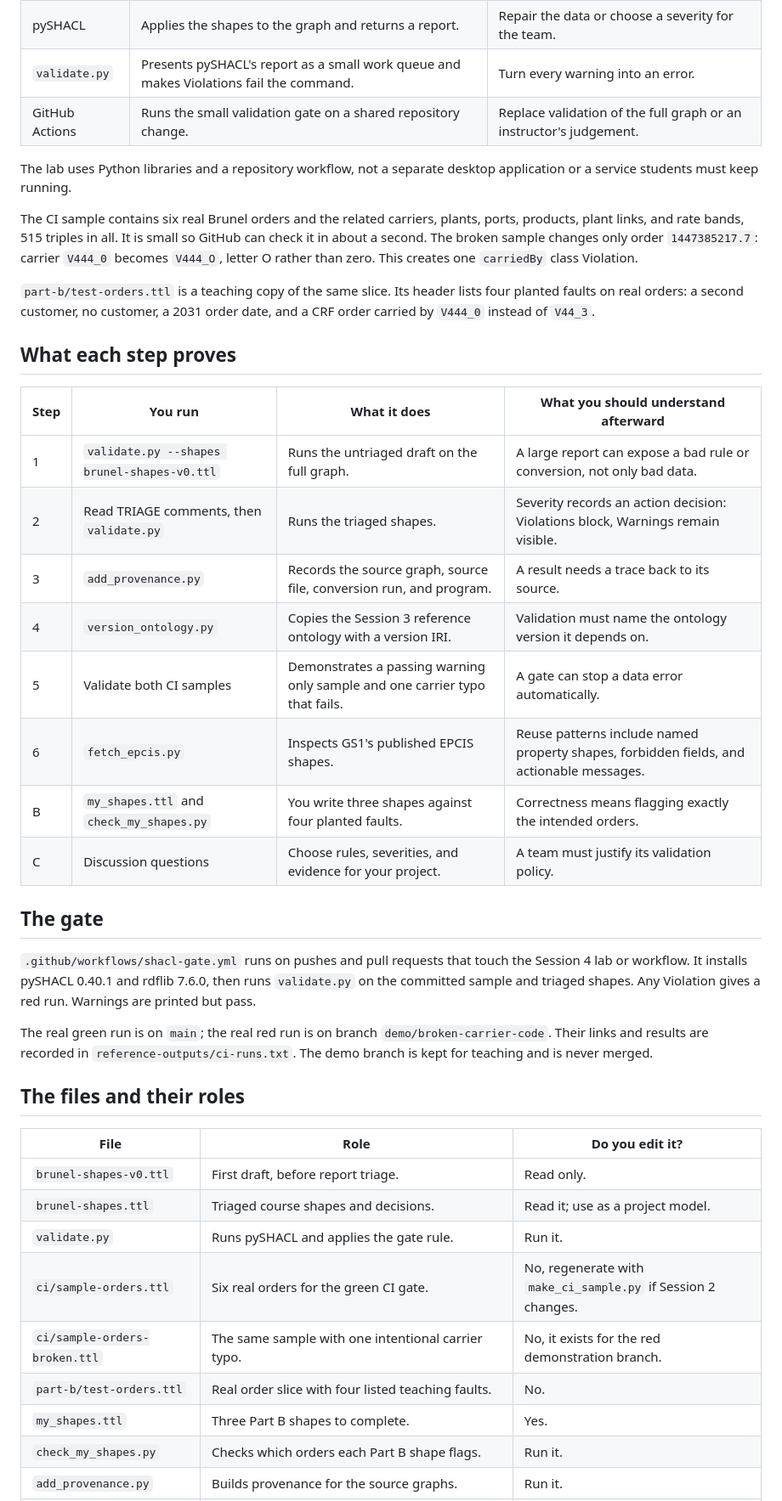
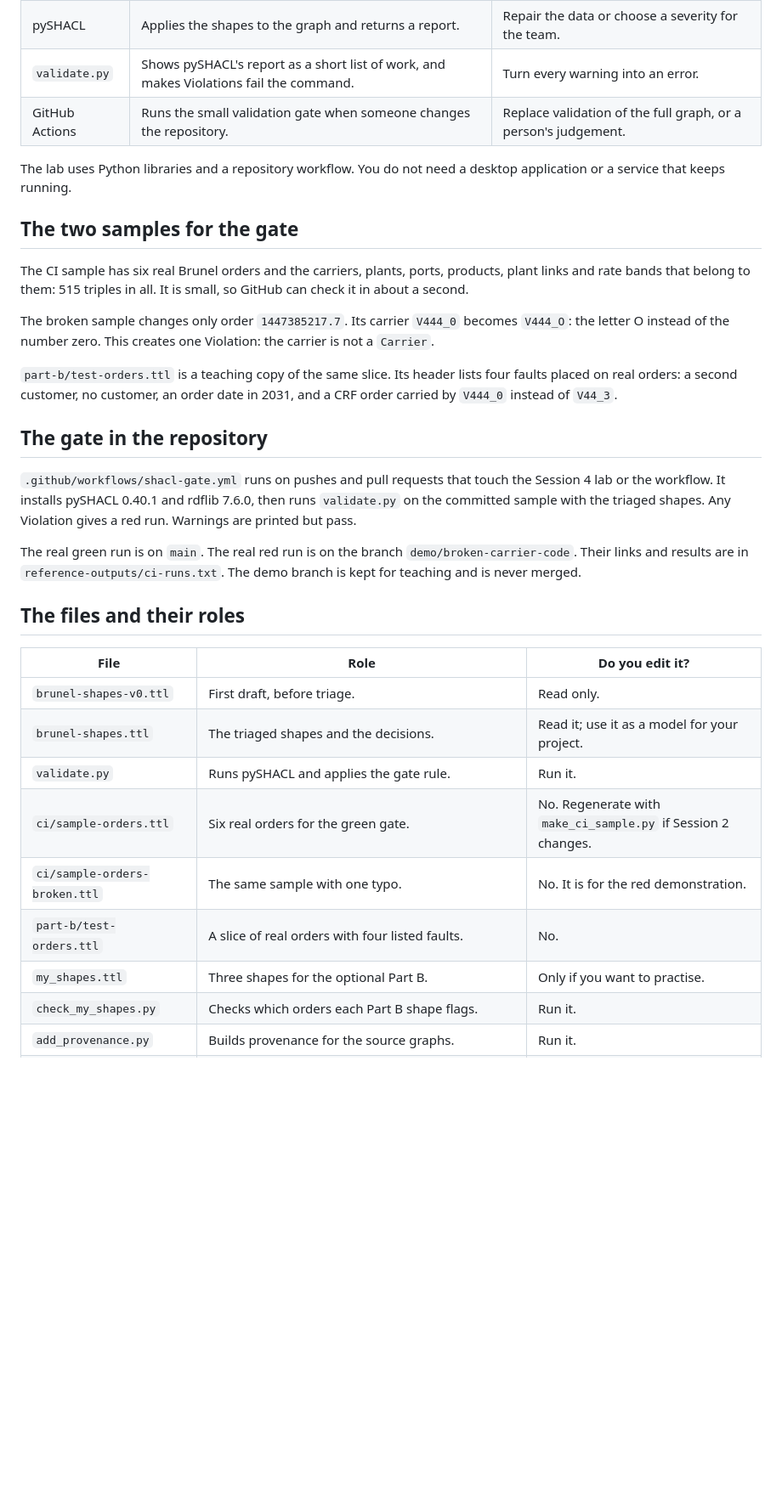
Before and after one commit to ahmabboud/course_knowledge_representation, a Markdown page: demos/session-04-shacl/OVERVIEW.md, the part around one of its changes. Shown at 85% size. GitHub-like rendering; blank space fills up the shorter version.

```diff
--- a/demos/session-04-shacl/OVERVIEW.md
+++ b/demos/session-04-shacl/OVERVIEW.md
@@ -81,42 +153,33 @@ ci/sample-orders-broken.ttl       -> 1 Violation, gate fails
 | pySHACL | Applies the shapes to the graph and returns a report. | Repair the data or choose a severity for the team. |
-| `validate.py` | Presents pySHACL's report as a small work queue and makes Violations fail the command. | Turn every warning into an error. |
-| GitHub Actions | Runs the small validation gate on a shared repository change. | Replace validation of the full graph or an instructor's judgement. |
+| `validate.py` | Shows pySHACL's report as a short list of work, and makes Violations fail the command. | Turn every warning into an error. |
+| GitHub Actions | Runs the small validation gate when someone changes the repository. | Replace validation of the full graph, or a person's judgement. |
 
-The lab uses Python libraries and a repository workflow, not a separate
-desktop application or a service students must keep running.
+The lab uses Python libraries and a repository workflow. You do not need a
+desktop application or a service that keeps running.
 
-The CI sample contains six real Brunel orders and the related carriers,
-plants, ports, products, plant links, and rate bands, 515 triples in all. It
-is small so GitHub can check it in about a second. The broken sample changes
-only order `1447385217.7`: carrier `V444_0` becomes `V444_O`, letter O rather
-than zero. This creates one `carriedBy` class Violation.
+## The two samples for the gate
 
-`part-b/test-orders.ttl` is a teaching copy of the same slice. Its header
-lists four planted faults on real orders: a second customer, no customer, a
-2031 order date, and a CRF order carried by `V444_0` instead of `V44_3`.
+The CI sample has six real Brunel orders and the carriers, plants, ports,
+products, plant links and rate bands that belong to them: 515 triples in all.
+It is small, so GitHub can check it in about a second.
 
-## What each step proves
+The broken sample changes only order `1447385217.7`. Its carrier `V444_0`
+becomes `V444_O`: the letter O instead of the number zero. This creates one
+Violation: the carrier is not a `Carrier`.
 
-| Step | You run | What it does | What you should understand afterward |
-|---|---|---|---|
-| 1 | `validate.py --shapes brunel-shapes-v0.ttl` | Runs the untriaged draft on the full graph. | A large report can expose a bad rule or conversion, not only bad data. |
-| 2 | Read TRIAGE comments, then `validate.py` | Runs the triaged shapes. | Severity records an action decision: Violations block, Warnings remain visible. |
-| 3 | `add_provenance.py` | Records the source graph, source file, conversion run, and program. | A result needs a trace back to its source. |
-| 4 | `version_ontology.py` | Copies the Session 3 reference ontology with a version IRI. | Validation must name the ontology version it depends on. |
-| 5 | Validate both CI samples | Demonstrates a passing warning only sample and one carrier typo that fails. | A gate can stop a data error automatically. |
-| 6 | `fetch_epcis.py` | Inspects GS1's published EPCIS shapes. | Reuse patterns include named property shapes, forbidden fields, and actionable messages. |
-| B | `my_shapes.ttl` and `check_my_shapes.py` | You write three shapes against four planted faults. | Correctness means flagging exactly the intended orders. |
-| C | Discussion questions | Choose rules, severities, and evidence for your project. | A team must justify its validation policy. |
+`part-b/test-orders.ttl` is a teaching copy of the same slice. Its header lists
+four faults placed on real orders: a second customer, no customer, an order
+date in 2031, and a CRF order carried by `V444_0` instead of `V44_3`.
 
-## The gate
+## The gate in the repository
 
-`.github/workflows/shacl-gate.yml` runs on pushes and pull requests that
-touch the Session 4 lab or workflow. It installs pySHACL 0.40.1 and rdflib
-7.6.0, then runs `validate.py` on the committed sample and triaged shapes.
-Any Violation gives a red run. Warnings are printed but pass.
+`.github/workflows/shacl-gate.yml` runs on pushes and pull requests that touch
+the Session 4 lab or the workflow. It installs pySHACL 0.40.1 and rdflib
+7.6.0, then runs `validate.py` on the committed sample with the triaged
+shapes. Any Violation gives a red run. Warnings are printed but pass.
 
-The real green run is on `main`; the real red run is on branch
-`demo/broken-carrier-code`. Their links and results are recorded in
+The real green run is on `main`. The real red run is on the branch
+`demo/broken-carrier-code`. Their links and results are in
 `reference-outputs/ci-runs.txt`. The demo branch is kept for teaching and is
 never merged.
 
@@ -124,12 +187,12 @@ never merged.
 
 | File | Role | Do you edit it? |
 |---|---|---|
-| `brunel-shapes-v0.ttl` | First draft, before report triage. | Read only. |
-| `brunel-shapes.ttl` | Triaged course shapes and decisions. | Read it; use as a project model. |
+| `brunel-shapes-v0.ttl` | First draft, before triage. | Read only. |
+| `brunel-shapes.ttl` | The triaged shapes and the decisions. | Read it; use it as a model for your project. |
 | `validate.py` | Runs pySHACL and applies the gate rule. | Run it. |
-| `ci/sample-orders.ttl` | Six real orders for the green CI gate. | No, regenerate with `make_ci_sample.py` if Session 2 changes. |
-| `ci/sample-orders-broken.ttl` | The same sample with one intentional carrier typo. | No, it exists for the red demonstration branch. |
-| `part-b/test-orders.ttl` | Real order slice with four listed teaching faults. | No. |
-| `my_shapes.ttl` | Three Part B shapes to complete. | Yes. |
+| `ci/sample-orders.ttl` | Six real orders for the green gate. | No. Regenerate with `make_ci_sample.py` if Session 2 changes. |
+| `ci/sample-orders-broken.ttl` | The same sample with one typo. | No. It is for the red demonstration. |
+| `part-b/test-orders.ttl` | A slice of real orders with four listed faults. | No. |
+| `my_shapes.ttl` | Three shapes for the optional Part B. | Only if you want to practise. |
 | `check_my_shapes.py` | Checks which orders each Part B shape flags. | Run it. |
 | `add_provenance.py` | Builds provenance for the source graphs. | Run it. |
```
Also changed, not shown: other parts of demos/session-04-shacl/OVERVIEW.md (+143 -71 lines).
